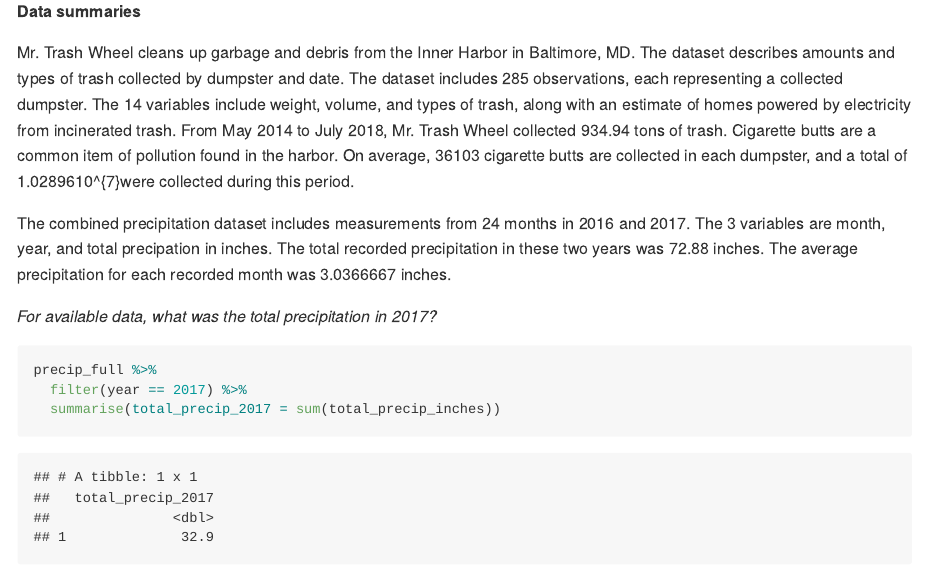
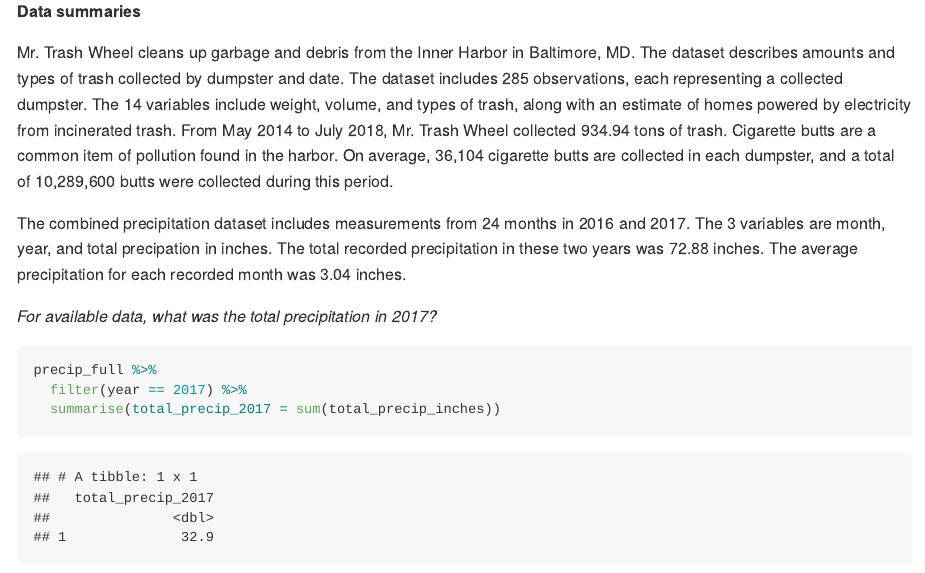
Before and after one commit to sal2222/p8105_hw2_sal2222, an R Markdown document (p8105_hw2_sal2222.Rmd): the page in a window 1100 px wide, from 5520 px down. The pictures show the output file p8105_hw2_sal2222.md that the author committed with the source, drawn offline in the style of GitHub.

Commit message:
formatted numeric output notations (decimal places, commas) for in-line R in summary paragraphs

```diff
--- a/p8105_hw2_sal2222.Rmd
+++ b/p8105_hw2_sal2222.Rmd
@@ -168,10 +168,10 @@ precip_full
 
 **Data summaries**
 
-Mr. Trash Wheel cleans up garbage and debris from the Inner Harbor in Baltimore, MD. The dataset describes amounts and types of trash collected by dumpster and date. The dataset includes `r nrow(trash_wheel)` observations, each representing a collected dumpster. The `r ncol(trash_wheel)` variables include weight, volume, and types of trash, along with an estimate of homes powered by electricity from incinerated trash. From May 2014 to July 2018, Mr. Trash Wheel collected `r   sum(trash_wheel$weight_tons)` tons of trash. Cigarette butts are a common item of pollution found in the harbor. On average, `r as.integer(mean(trash_wheel$cigarette_butts))` cigarette butts are collected in each dumpster, and a total of `r sum(trash_wheel$cigarette_butts)`were collected during this period.
+Mr. Trash Wheel cleans up garbage and debris from the Inner Harbor in Baltimore, MD. The dataset describes amounts and types of trash collected by dumpster and date. The dataset includes `r nrow(trash_wheel)` observations, each representing a collected dumpster. The `r ncol(trash_wheel)` variables include weight, volume, and types of trash, along with an estimate of homes powered by electricity from incinerated trash. From May 2014 to July 2018, Mr. Trash Wheel collected `r   sum(trash_wheel$weight_tons)` tons of trash. Cigarette butts are a common item of pollution found in the harbor. On average, `r mean(trash_wheel$cigarette_butts) %>% round() %>% format(., nsmall = 0, big.mark = ",")` cigarette butts are collected in each dumpster, and a total of `r sum(trash_wheel$cigarette_butts) %>% as.numeric() %>% format(., big.mark = ",")` butts were collected during this period.
 
 
-The combined precipitation dataset includes measurements from `r nrow(precip_full)` months in 2016 and 2017. The `r ncol(precip_full)` variables are month, year, and total precipation in inches. The total recorded precipitation in these two years was `r sum(precip_full$total_precip_inches)` inches. The average precipitation for each recorded month was `r mean(precip_full$total_precip_inches)` inches.
+The combined precipitation dataset includes measurements from `r nrow(precip_full)` months in 2016 and 2017. The `r ncol(precip_full)` variables are month, year, and total precipation in inches. The total recorded precipitation in these two years was `r sum(precip_full$total_precip_inches)` inches. The average precipitation for each recorded month was `r mean(precip_full$total_precip_inches) %>% round(digits = 2)` inches.
 
 
 *For available data, what was the total precipitation in 2017?*
```
Also changed, not shown: p8105_hw2_sal2222.md.
